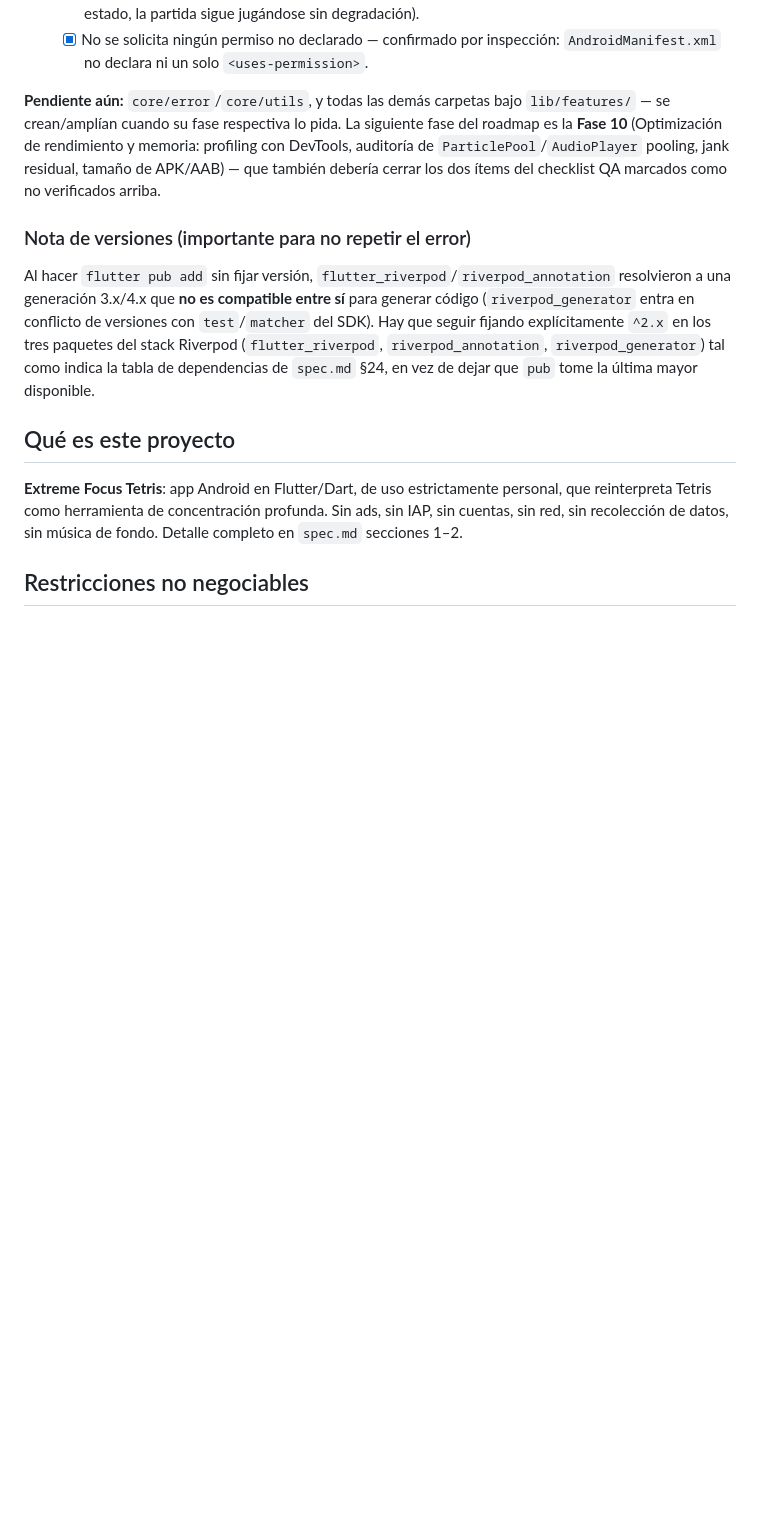
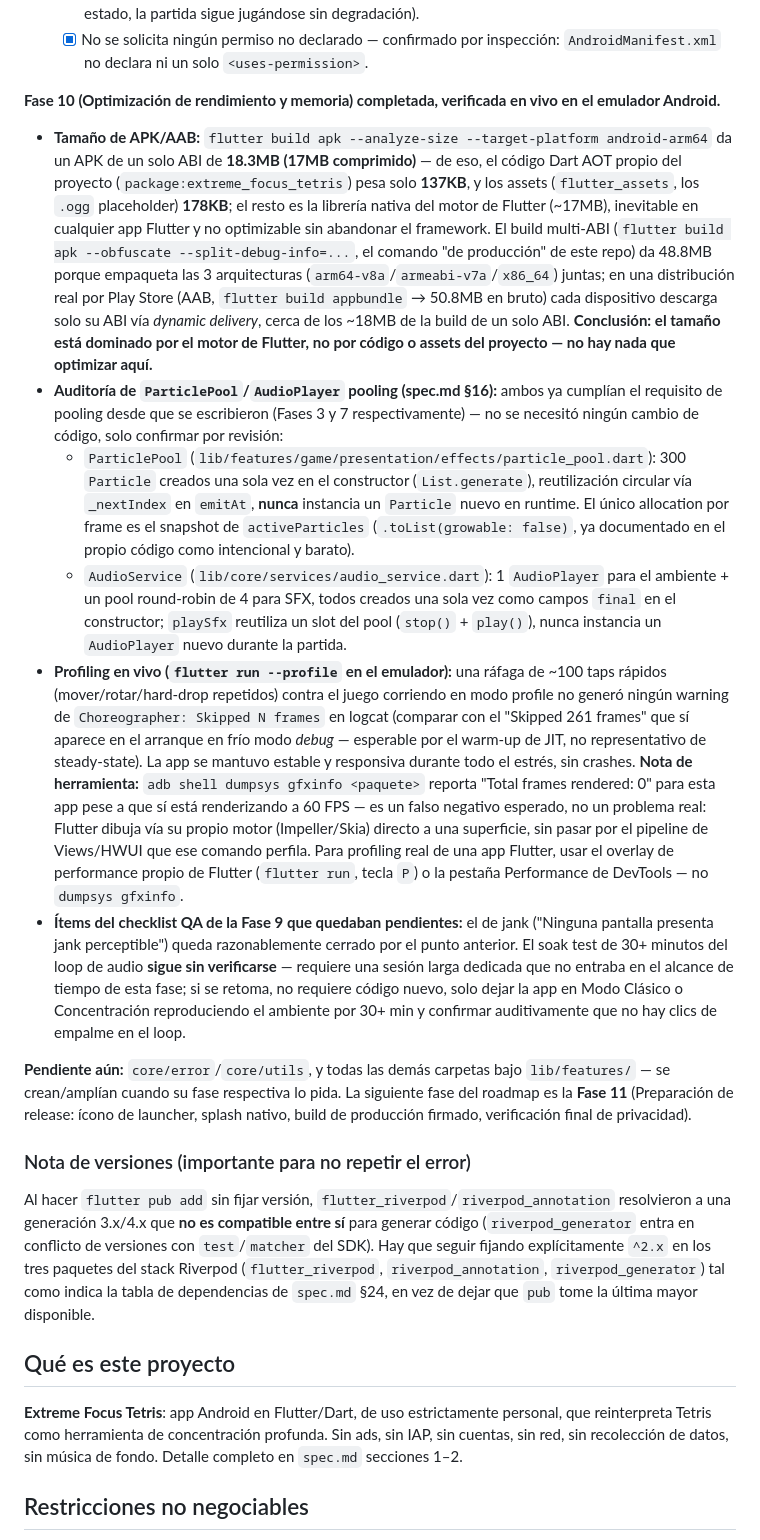
Before and after one commit to solucionesjj/ExtremeFocusTetris, a Markdown page: AGENT.md, the part around the change. Drawn GitHub-style; blank space fills up the shorter version.

```diff
--- a/AGENT.md
+++ b/AGENT.md
@@ -133,7 +133,16 @@ Al probar la Fase 3 en el emulador Android, el input táctil (`adb shell input t
   - [x] La app funciona en modo avión — confirmado en vivo (ícono de wifi desaparece de la barra de estado, la partida sigue jugándose sin degradación).
   - [x] No se solicita ningún permiso no declarado — confirmado por inspección: `AndroidManifest.xml` no declara ni un solo `<uses-permission>`.
 
-**Pendiente aún:** `core/error`/`core/utils`, y todas las demás carpetas bajo `lib/features/` — se crean/amplían cuando su fase respectiva lo pida. La siguiente fase del roadmap es la **Fase 10** (Optimización de rendimiento y memoria: profiling con DevTools, auditoría de `ParticlePool`/`AudioPlayer` pooling, jank residual, tamaño de APK/AAB) — que también debería cerrar los dos ítems del checklist QA marcados como no verificados arriba.
+**Fase 10 (Optimización de rendimiento y memoria) completada, verificada en vivo en el emulador Android.**
+
+- **Tamaño de APK/AAB:** `flutter build apk --analyze-size --target-platform android-arm64` da un APK de un solo ABI de **18.3MB (17MB comprimido)** — de eso, el código Dart AOT propio del proyecto (`package:extreme_focus_tetris`) pesa solo **137KB**, y los assets (`flutter_assets`, los `.ogg` placeholder) **178KB**; el resto es la librería nativa del motor de Flutter (~17MB), inevitable en cualquier app Flutter y no optimizable sin abandonar el framework. El build multi-ABI (`flutter build apk --obfuscate --split-debug-info=...`, el comando "de producción" de este repo) da 48.8MB porque empaqueta las 3 arquitecturas (`arm64-v8a`/`armeabi-v7a`/`x86_64`) juntas; en una distribución real por Play Store (AAB, `flutter build appbundle` → 50.8MB en bruto) cada dispositivo descarga solo su ABI vía *dynamic delivery*, cerca de los ~18MB de la build de un solo ABI. **Conclusión: el tamaño está dominado por el motor de Flutter, no por código o assets del proyecto — no hay nada que optimizar aquí.**
+- **Auditoría de `ParticlePool`/`AudioPlayer` pooling (spec.md §16):** ambos ya cumplían el requisito de pooling desde que se escribieron (Fases 3 y 7 respectivamente) — no se necesitó ningún cambio de código, solo confirmar por revisión:
+  - `ParticlePool` (`lib/features/game/presentation/effects/particle_pool.dart`): 300 `Particle` creados una sola vez en el constructor (`List.generate`), reutilización circular vía `_nextIndex` en `emitAt`, **nunca** instancia un `Particle` nuevo en runtime. El único allocation por frame es el snapshot de `activeParticles` (`.toList(growable: false)`, ya documentado en el propio código como intencional y barato).
+  - `AudioService` (`lib/core/services/audio_service.dart`): 1 `AudioPlayer` para el ambiente + un pool round-robin de 4 para SFX, todos creados una sola vez como campos `final` en el constructor; `playSfx` reutiliza un slot del pool (`stop()` + `play()`), nunca instancia un `AudioPlayer` nuevo durante la partida.
+- **Profiling en vivo (`flutter run --profile` en el emulador):** una ráfaga de ~100 taps rápidos (mover/rotar/hard-drop repetidos) contra el juego corriendo en modo profile no generó ningún warning de `Choreographer: Skipped N frames` en logcat (comparar con el "Skipped 261 frames" que sí aparece en el arranque en frío modo *debug* — esperable por el warm-up de JIT, no representativo de steady-state). La app se mantuvo estable y responsiva durante todo el estrés, sin crashes. **Nota de herramienta:** `adb shell dumpsys gfxinfo <paquete>` reporta "Total frames rendered: 0" para esta app pese a que sí está renderizando a 60 FPS — es un falso negativo esperado, no un problema real: Flutter dibuja vía su propio motor (Impeller/Skia) directo a una superficie, sin pasar por el pipeline de Views/HWUI que ese comando perfila. Para profiling real de una app Flutter, usar el overlay de performance propio de Flutter (`flutter run`, tecla `P`) o la pestaña Performance de DevTools — no `dumpsys gfxinfo`.
+- **Ítems del checklist QA de la Fase 9 que quedaban pendientes:** el de jank ("Ninguna pantalla presenta jank perceptible") queda razonablemente cerrado por el punto anterior. El soak test de 30+ minutos del loop de audio **sigue sin verificarse** — requiere una sesión larga dedicada que no entraba en el alcance de tiempo de esta fase; si se retoma, no requiere código nuevo, solo dejar la app en Modo Clásico o Concentración reproduciendo el ambiente por 30+ min y confirmar auditivamente que no hay clics de empalme en el loop.
+
+**Pendiente aún:** `core/error`/`core/utils`, y todas las demás carpetas bajo `lib/features/` — se crean/amplían cuando su fase respectiva lo pida. La siguiente fase del roadmap es la **Fase 11** (Preparación de release: ícono de launcher, splash nativo, build de producción firmado, verificación final de privacidad).
 
 ### Nota de versiones (importante para no repetir el error)
 
```
Also changed, not shown: CLAUDE.md (+5 -3 lines).
